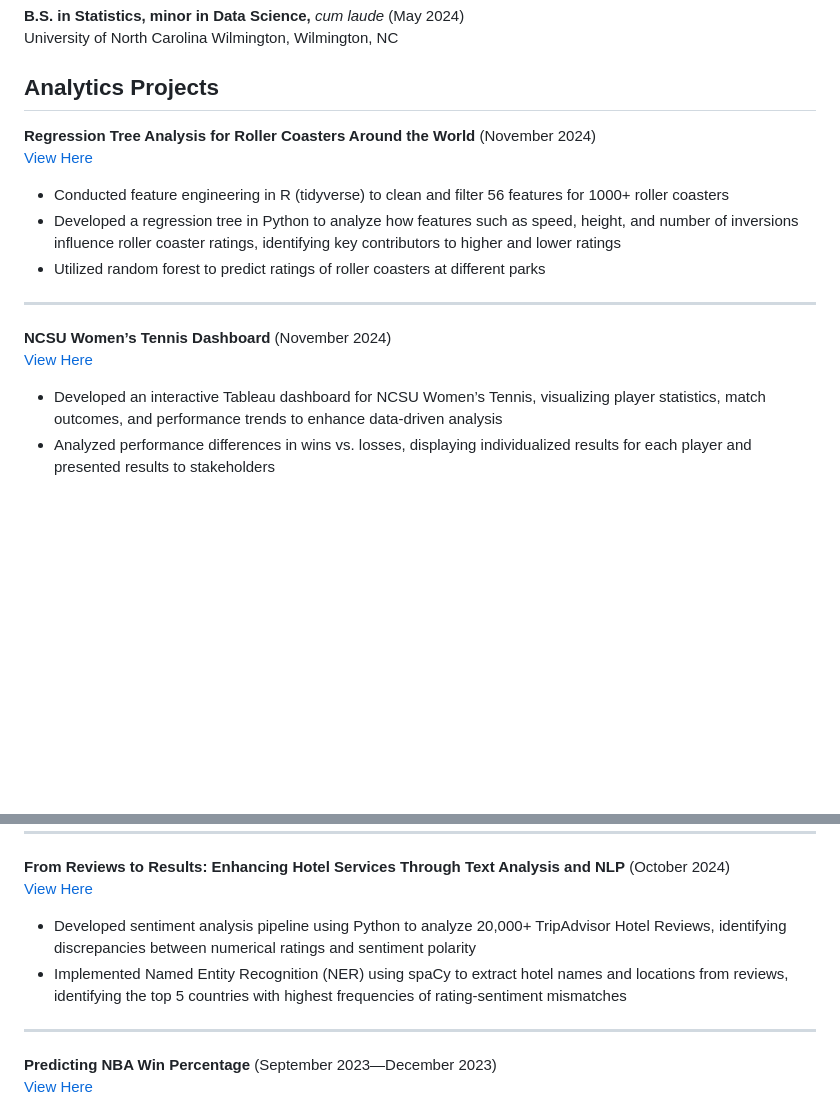
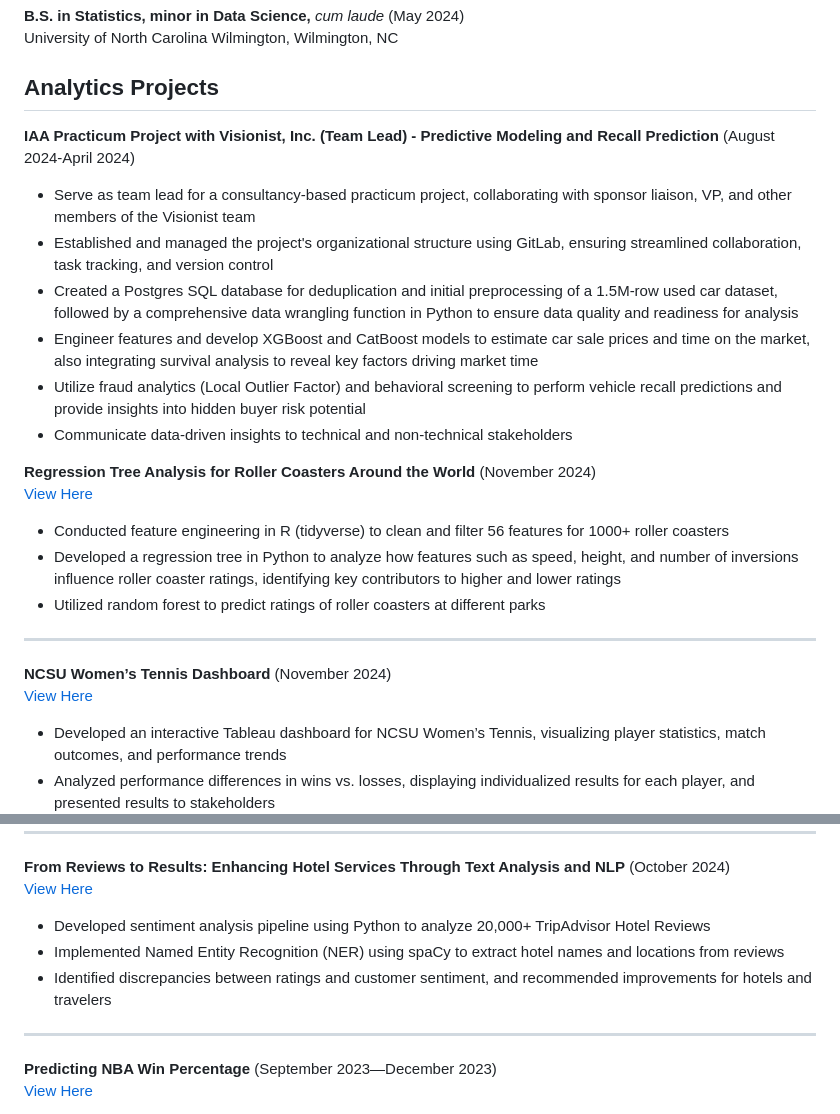
Before and after one commit to bdcooke2/bdcooke2.github.io, a Markdown page: README.md, 2 parts joined by grey strips. Drawn GitHub-style; blank space fills up the shorter version.

```diff
--- a/README.md
+++ b/README.md
@@ -12,6 +12,14 @@ University of North Carolina Wilmington, Wilmington, NC
 
 ## Analytics Projects
 
+**IAA Practicum Project with Visionist, Inc. (Team Lead) - Predictive Modeling and Recall Prediction** (August 2024-April 2024)
+- Serve as team lead for a consultancy-based practicum project, collaborating with sponsor liaison, VP, and other members of the Visionist team
+- Established and managed the project's organizational structure using GitLab, ensuring streamlined collaboration, task tracking, and version control
+- Created a Postgres SQL database for deduplication and initial preprocessing of a 1.5M-row used car dataset, followed by a comprehensive data wrangling function in Python to ensure data quality and readiness for analysis
+- Engineer features and develop XGBoost and CatBoost models to estimate car sale prices and time on the market, also integrating survival analysis to reveal key factors driving market time
+- Utilize fraud analytics (Local Outlier Factor) and behavioral screening to perform vehicle recall predictions and provide insights into hidden buyer risk potential
+- Communicate data-driven insights to technical and non-technical stakeholders
+
 **Regression Tree Analysis for Roller Coasters Around the World** (November 2024)
 [View Here](https://github.com/bdcooke2/Coaster-Rating_Predictions)
 - Conducted feature engineering in R (tidyverse) to clean and filter 56 features for 1000+ roller coasters
@@ -22,16 +30,18 @@ University of North Carolina Wilmington, Wilmington, NC
 
 **NCSU Women’s Tennis Dashboard** (November 2024)
 [View Here](https://public.tableau.com/app/profile/brian.cooke4418/viz/Blue10NCSUTennisDashboard_17410399695890/TennisDashboard)
-- Developed an interactive Tableau dashboard for NCSU Women’s Tennis, visualizing player statistics, match outcomes, and performance trends to enhance data-driven analysis
-- Analyzed performance differences in wins vs. losses, displaying individualized results for each player and presented results to stakeholders
+- Developed an interactive Tableau dashboard for NCSU Women’s Tennis, visualizing player statistics, match outcomes, and performance trends
+- Analyzed performance differences in wins vs. losses, displaying individualized results for each player, and presented results to stakeholders
 ![Dashboard Home Page](NCSU%20Women's%20Tennis%20Dashboard.png)
 
 <hr>
 
 **From Reviews to Results: Enhancing Hotel Services Through Text Analysis and NLP** (October 2024)
 [View Here](https://docs.google.com/presentation/d/e/2PACX-1vQalpCtlgb-X_gLHz2H8tJzH2gAW2mYZXTiPYuyEBGMhHVTXV0_lVEJPEUCaJDtTA/pub?start=false&loop=false&delayms=3000&slide=id.p1)
-- Developed sentiment analysis pipeline using Python to analyze 20,000+ TripAdvisor Hotel Reviews, identifying discrepancies between numerical ratings and sentiment polarity
-- Implemented Named Entity Recognition (NER) using spaCy to extract hotel names and locations from reviews, identifying the top 5 countries with highest frequencies of rating-sentiment mismatches
+- Developed sentiment analysis pipeline using Python to analyze 20,000+ TripAdvisor Hotel Reviews
+- Implemented Named Entity Recognition (NER) using spaCy to extract hotel names and locations from reviews
+- Identified discrepancies between ratings and customer sentiment, and recommended improvements for hotels and travelers
+
 
 <hr>
 
```
